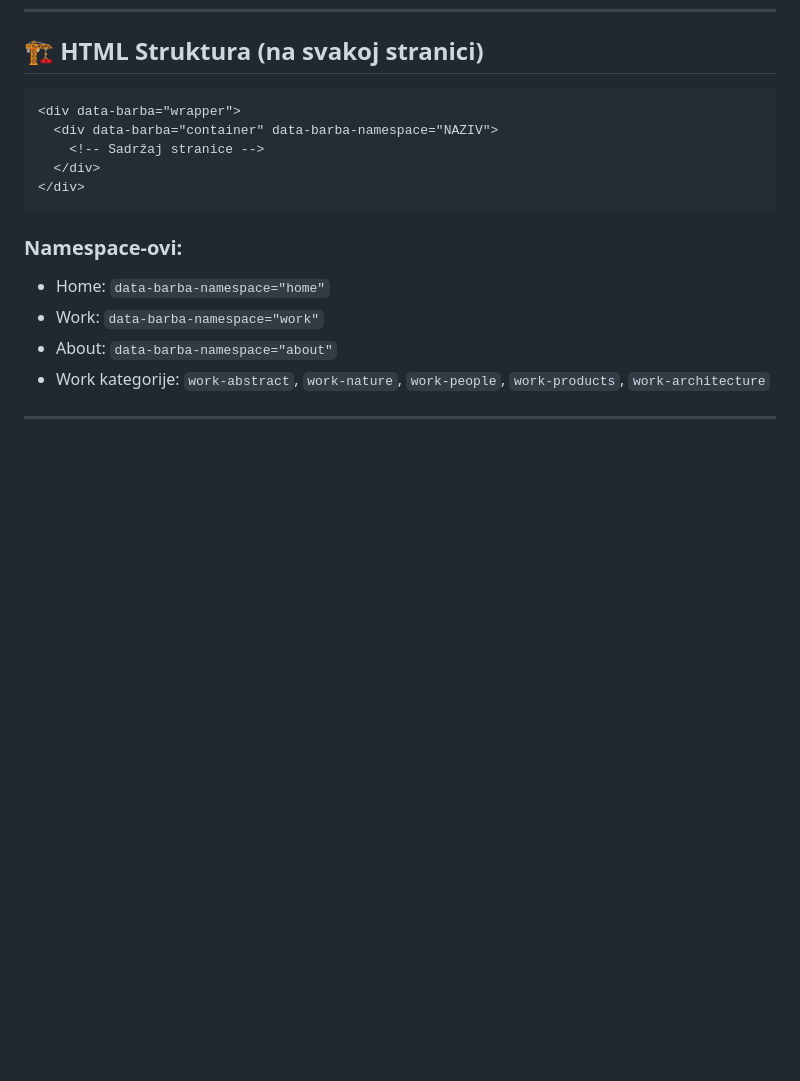
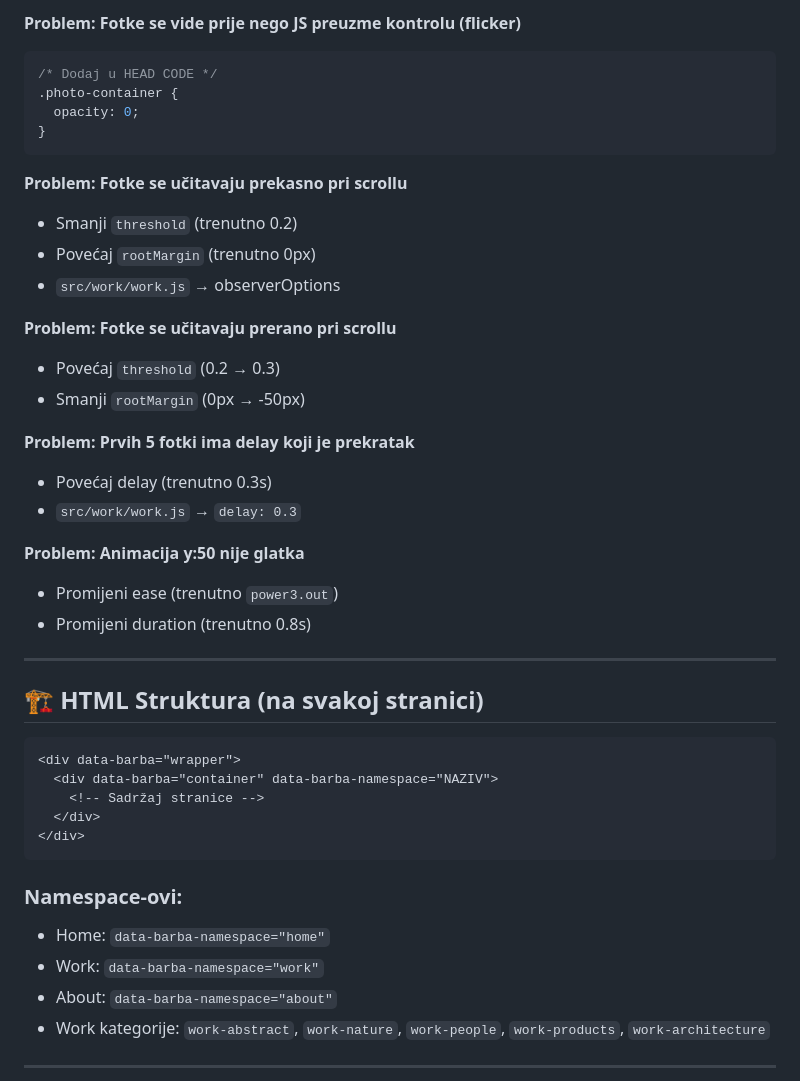
Before and after one commit to renopeno/tomislav-vukic-web, a Markdown page: WEBFLOW-INSTRUCTIONS.md, the part around the change printed below. Drawn GitHub-style; blank space fills up the shorter version.

````diff
--- a/WEBFLOW-INSTRUCTIONS.md
+++ b/WEBFLOW-INSTRUCTIONS.md
@@ -228,3 +379,30 @@ Webflow.push(function() {
+**Problem: Fotke se vide prije nego JS preuzme kontrolu (flicker)**
+```css
+/* Dodaj u HEAD CODE */
+.photo-container {
+  opacity: 0;
+}
+```
+
+**Problem: Fotke se učitavaju prekasno pri scrollu**
+- Smanji `threshold` (trenutno 0.2)
+- Povećaj `rootMargin` (trenutno 0px)
+- `src/work/work.js` → observerOptions
+
+**Problem: Fotke se učitavaju prerano pri scrollu**
+- Povećaj `threshold` (0.2 → 0.3)
+- Smanji `rootMargin` (0px → -50px)
+
+**Problem: Prvih 5 fotki ima delay koji je prekratak**
+- Povećaj delay (trenutno 0.3s)
+- `src/work/work.js` → `delay: 0.3`
+
+**Problem: Animacija y:50 nije glatka**
+- Promijeni ease (trenutno `power3.out`)
+- Promijeni duration (trenutno 0.8s)
+
+---
+
 ## 🏗️ HTML Struktura (na svakoj stranici)
 
 ```html
````
Also changed, not shown: other parts of WEBFLOW-INSTRUCTIONS.md (+151 -0 lines).
